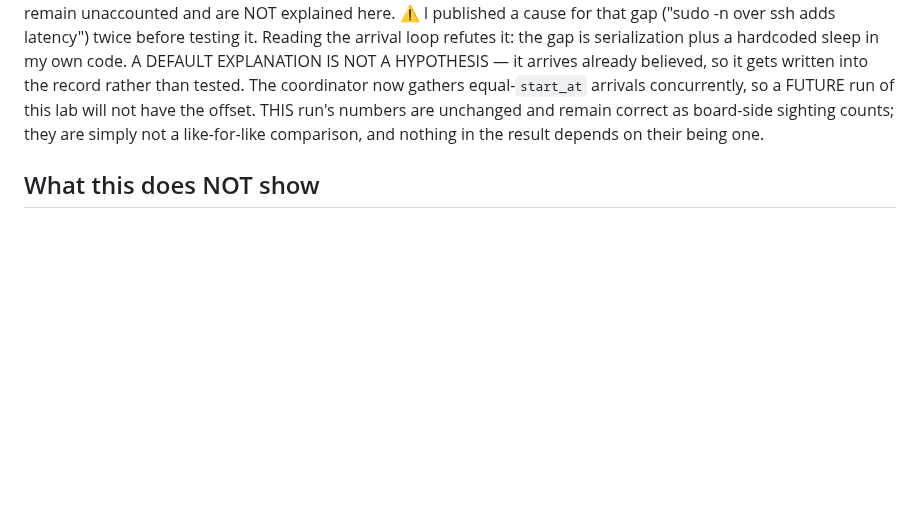
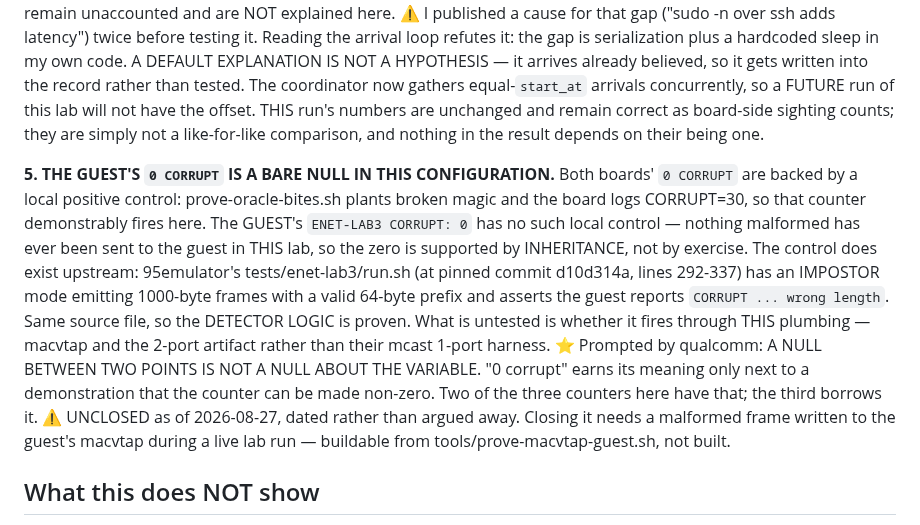
Before and after one commit to kylefoxaustin/holobench, a Markdown page: evidence/real-silicon-2026-08-25/PROVENANCE.md, the part around the change. Drawn GitHub-style; blank space fills up the shorter version.

Commit message:
evidence: the guest's "0 CORRUPT" is a bare null in this configuration
qualcomm, this hour: A NULL BETWEEN TWO POINTS IS NOT A NULL ABOUT THE VARIABLE — it
can be two effects cancelling, and only a third point separates them. Their instance:
NVFP4 vs fp8 showed no difference, read as "granularity is irrelevant"; a three-point
ladder showed granularity doing 23% of the work inside a bit-width, exactly cancelled
by halving the bits.

Pointed at my own nulls. Both BOARDS' "0 CORRUPT" are fine — prove-oracle-bites.sh
plants broken magic and the board logs CORRUPT=30, so that counter demonstrably
fires here. THE GUEST'S "ENET-LAB3 CORRUPT: 0" HAS NO LOCAL POSITIVE CONTROL.
Nothing malformed has ever been sent to the guest in this lab, and I have quoted
that zero repeatedly as evidence the frames were clean.

The control exists UPSTREAM — 95emulator's run.sh at d10d314a lines 292-337 runs an
IMPOSTOR mode (1000-byte frames with a valid 64-byte prefix) and asserts the guest
reports "CORRUPT ... wrong length". Same source, so the detector LOGIC is proven.
Untested is whether it fires through THIS plumbing: macvtap and the 2-port artifact
rather than their mcast 1-port harness. So the zero is supported by inheritance
rather than exercise — two of the three counters in this bundle earn their null
locally, the third borrows it.

Recorded as finding 5, DATED and unclosed rather than argued away. Closing it needs a
malformed frame written to the guest's macvtap during a live run — buildable from
tools/prove-macvtap-guest.sh, not built. Nothing in the result depends on it: the
load-bearing claims are the two BOARDS' counts, whose counters are locally controlled.

```diff
--- a/evidence/real-silicon-2026-08-25/PROVENANCE.md
+++ b/evidence/real-silicon-2026-08-25/PROVENANCE.md
@@ -86,6 +86,25 @@ of this lab will not have the offset. THIS run's numbers are unchanged and remai
 correct as board-side sighting counts; they are simply not a like-for-like
 comparison, and nothing in the result depends on their being one.
 
+**5. THE GUEST'S `0 CORRUPT` IS A BARE NULL IN THIS CONFIGURATION.** Both boards'
+`0 CORRUPT` are backed by a local positive control: prove-oracle-bites.sh plants
+broken magic and the board logs CORRUPT=30, so that counter demonstrably fires
+here. The GUEST's `ENET-LAB3 CORRUPT: 0` has no such local control — nothing
+malformed has ever been sent to the guest in THIS lab, so the zero is supported by
+INHERITANCE, not by exercise.
+The control does exist upstream: 95emulator's tests/enet-lab3/run.sh (at pinned
+commit d10d314a, lines 292-337) has an IMPOSTOR mode emitting 1000-byte frames with
+a valid 64-byte prefix and asserts the guest reports `CORRUPT ... wrong length`. Same
+source file, so the DETECTOR LOGIC is proven. What is untested is whether it fires
+through THIS plumbing — macvtap and the 2-port artifact rather than their mcast
+1-port harness.
+⭐ Prompted by qualcomm: A NULL BETWEEN TWO POINTS IS NOT A NULL ABOUT THE VARIABLE.
+"0 corrupt" earns its meaning only next to a demonstration that the counter can be
+made non-zero. Two of the three counters here have that; the third borrows it.
+⚠️ UNCLOSED as of 2026-08-27, dated rather than argued away. Closing it needs a
+malformed frame written to the guest's macvtap during a live lab run — buildable
+from tools/prove-macvtap-guest.sh, not built.
+
 ## What this does NOT show
 Nothing here speaks to the negative control (that is a separate run, and only 2 of
 its 4 observed clean runs have preserved transcripts). Nothing here is a claim about
```
